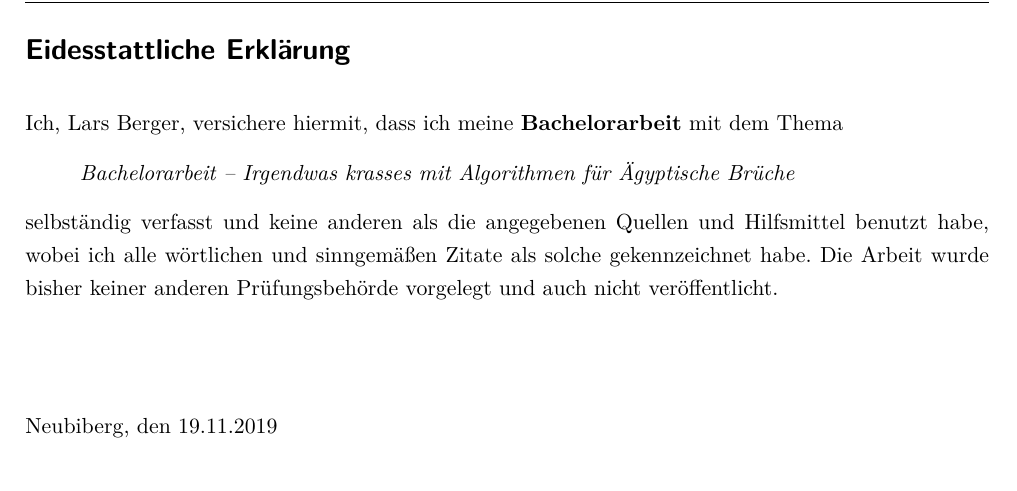
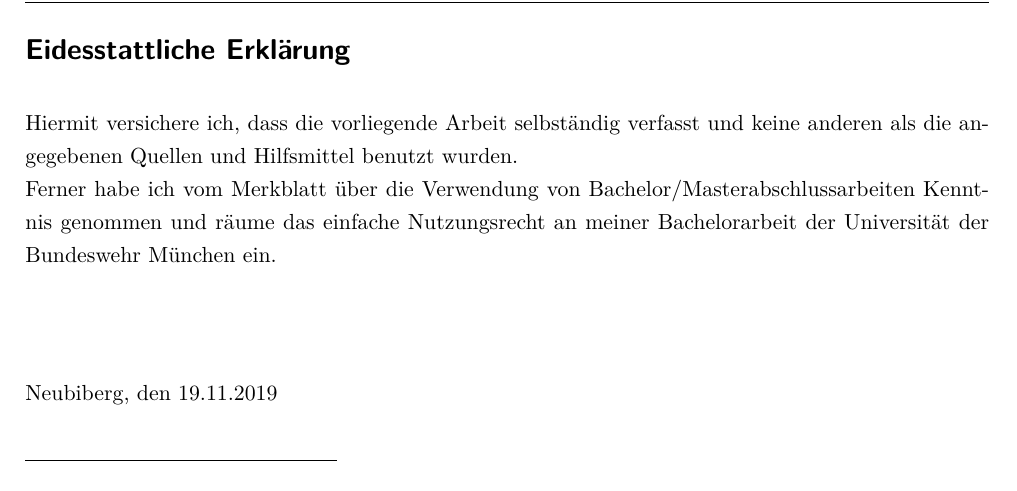
Before and after one commit to larsbergerproductions/BA, a LaTeX document (LaTeX-Doc/document.tex, which reads LaTeX-Doc/Erklaerung.tex): part of page 3 of 3, cut so that both start at the same text. The pictures show the PDF file LaTeX-Doc/document.pdf that the author committed with the source.

Commit message:
neue Erklärung gem. Hinweisblatt

```diff
--- a/LaTeX-Doc/Erklaerung.tex
+++ b/LaTeX-Doc/Erklaerung.tex
@@ -4,14 +4,7 @@
 
 % Hinweis: die eidesstattliche Erklärung ist ggfs. an die Richtlinie der IHK anzupassen
 
-Ich, \autorName, versichere hiermit, dass ich meine \textbf{\betreff} mit dem
-Thema
-\begin{quote}
-\textit{\kompletterTitel}
-\end{quote}
-selbständig verfasst und keine anderen als die angegebenen Quellen und Hilfsmittel benutzt habe,
-wobei ich alle wörtlichen und sinngemäßen Zitate als solche gekennzeichnet habe. Die Arbeit
-wurde bisher keiner anderen Prüfungsbehörde vorgelegt und auch nicht veröffentlicht.\\[6ex]
+Hiermit versichere ich, dass die vorliegende Arbeit selbständig verfasst und keine anderen als die angegebenen Quellen und Hilfsmittel benutzt wurden.\\Ferner habe ich vom Merkblatt über die Verwendung von Bachelor/Masterabschlussarbeiten Kenntnis genommen und räume das einfache Nutzungsrecht an meiner Bachelorarbeit der Universität der Bundeswehr München ein.\\[6ex]
 
 \abgabeOrt, den \abgabeTermin
 
```
Also changed, not shown: LaTeX-Doc/document.pdf, 2 other files.
